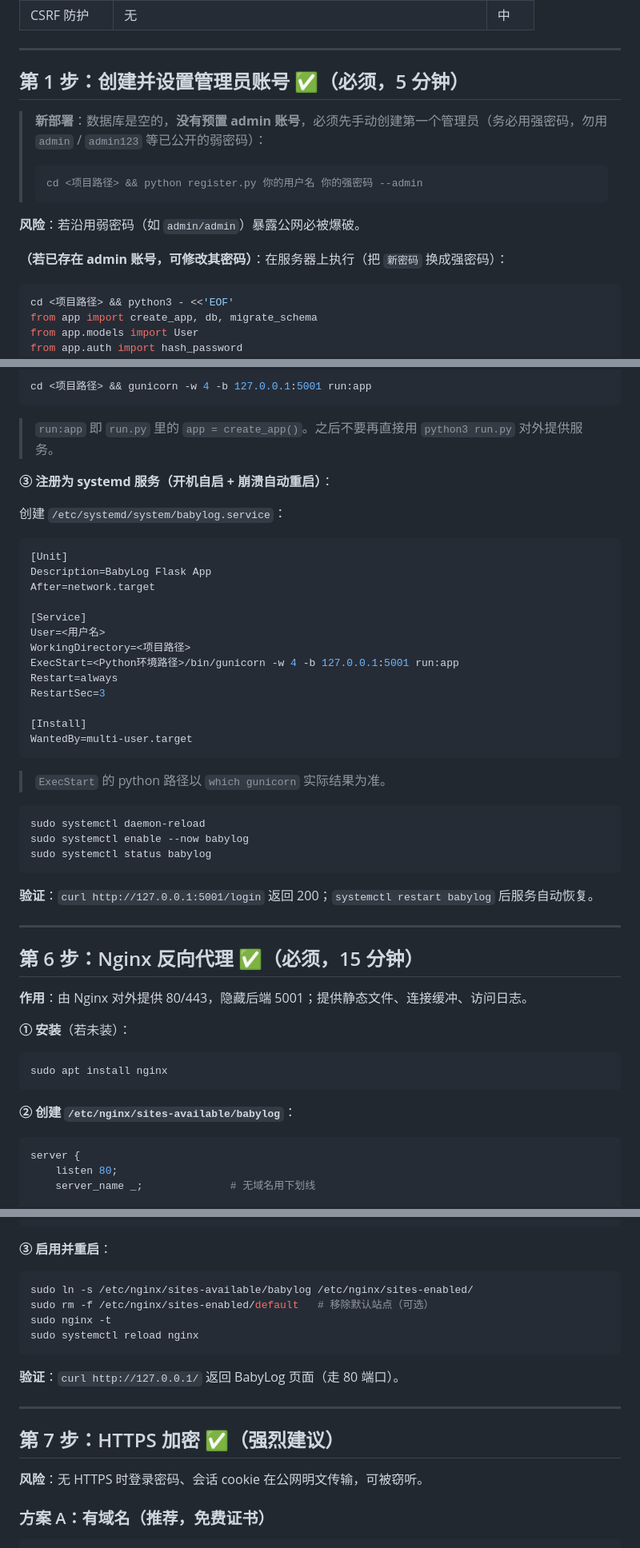
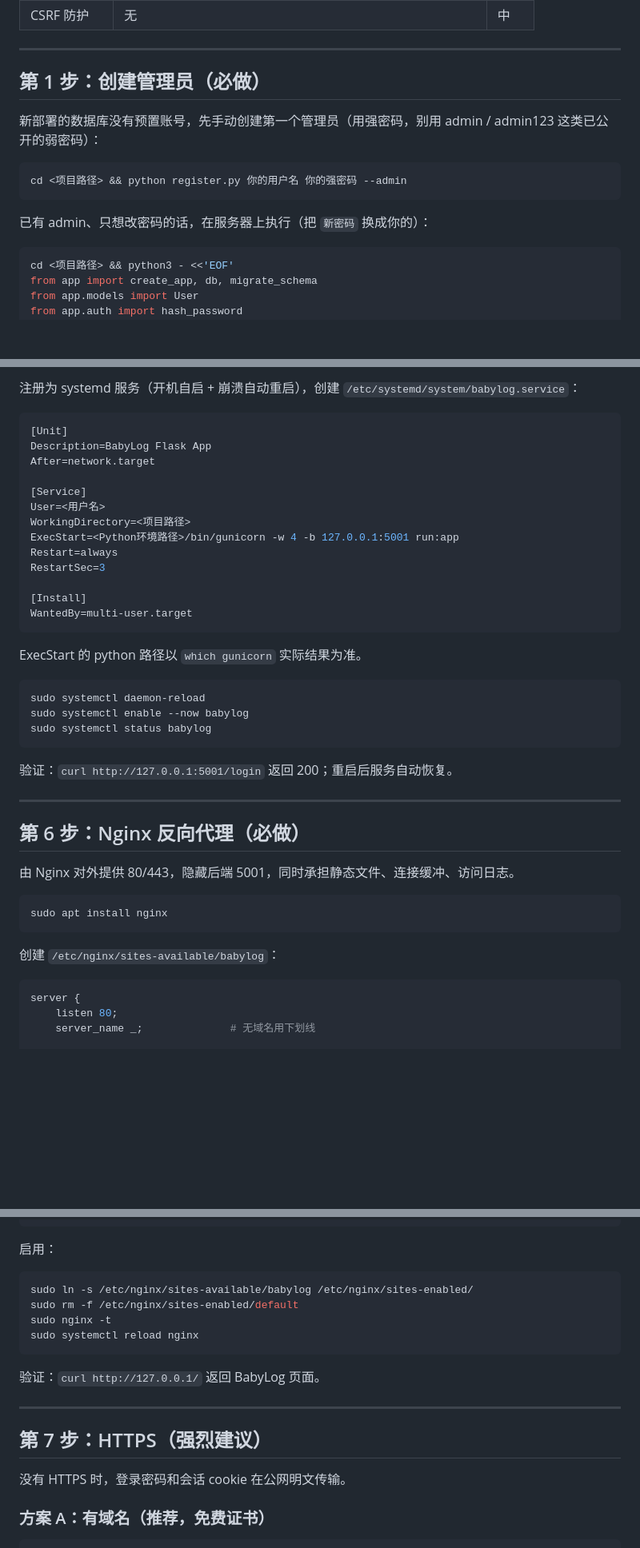
Before and after one commit to Moonlight3399/babylog, a Markdown page: 部署公网加固清单.md, 3 parts joined by grey strips. Shown at 80% size. Drawn GitHub-style; blank space fills up the shorter version.

````diff
--- a/部署公网加固清单.md
+++ b/部署公网加固清单.md
@@ -22,16 +22,15 @@
 
 ---
 
-## 第 1 步：创建并设置管理员账号 ✅（必须，5 分钟）
+## 第 1 步：创建管理员（必做）
 
-> **新部署**：数据库是空的，**没有预置 admin 账号**，必须先手动创建第一个管理员（务必用强密码，勿用 `admin` / `admin123` 等已公开的弱密码）：
-> ```bash
-> cd <项目路径> && python register.py 你的用户名 你的强密码 --admin
-> ```
+新部署的数据库没有预置账号，先手动创建第一个管理员（用强密码，别用 admin / admin123 这类已公开的弱密码）：
 
-**风险**：若沿用弱密码（如 `admin/admin`）暴露公网必被爆破。
+```bash
+cd <项目路径> && python register.py 你的用户名 你的强密码 --admin
+```
 
-**（若已存在 admin 账号，可修改其密码）**：在服务器上执行（把 `新密码` 换成强密码）：
+已有 admin、只想改密码的话，在服务器上执行（把 `新密码` 换成你的）：
 
 ```bash
 cd <项目路径> && python3 - <<'EOF'
@@ -124,13 +109,5 @@ pip install gunicorn
 
-```bash
-cd <项目路径> && gunicorn -w 4 -b 127.0.0.1:5001 run:app
-```
-
-> `run:app` 即 `run.py` 里的 `app = create_app()`。之后不要再直接用 `python3 run.py` 对外提供服务。
-
-**③ 注册为 systemd 服务（开机自启 + 崩溃自动重启）**：
-
-创建 `/etc/systemd/system/babylog.service`：
+注册为 systemd 服务（开机自启 + 崩溃自动重启），创建 `/etc/systemd/system/babylog.service`：
 
 ```ini
 [Unit]
@@ -148,7 +125,7 @@ RestartSec=3
 WantedBy=multi-user.target
 ```
 
-> `ExecStart` 的 python 路径以 `which gunicorn` 实际结果为准。
+ExecStart 的 python 路径以 `which gunicorn` 实际结果为准。
 
 ```bash
 sudo systemctl daemon-reload
@@ -156,21 +133,19 @@ sudo systemctl enable --now babylog
 sudo systemctl status babylog
 ```
 
-**验证**：`curl http://127.0.0.1:5001/login` 返回 200；`systemctl restart babylog` 后服务自动恢复。
+验证：`curl http://127.0.0.1:5001/login` 返回 200；重启后服务自动恢复。
 
 ---
 
-## 第 6 步：Nginx 反向代理 ✅（必须，15 分钟）
+## 第 6 步：Nginx 反向代理（必做）
 
-**作用**：由 Nginx 对外提供 80/443，隐藏后端 5001；提供静态文件、连接缓冲、访问日志。
-
-**① 安装**（若未装）：
+由 Nginx 对外提供 80/443，隐藏后端 5001，同时承担静态文件、连接缓冲、访问日志。
 
 ```bash
 sudo apt install nginx
 ```
 
-**② 创建 `/etc/nginx/sites-available/babylog`**：
+创建 `/etc/nginx/sites-available/babylog`：
 
 ```nginx
 server {
@@ -196,22 +171,22 @@ server {
 }
 ```
 
-**③ 启用并重启**：
+启用：
 
 ```bash
 sudo ln -s /etc/nginx/sites-available/babylog /etc/nginx/sites-enabled/
-sudo rm -f /etc/nginx/sites-enabled/default   # 移除默认站点（可选）
+sudo rm -f /etc/nginx/sites-enabled/default
 sudo nginx -t
 sudo systemctl reload nginx
 ```
 
-**验证**：`curl http://127.0.0.1/` 返回 BabyLog 页面（走 80 端口）。
+验证：`curl http://127.0.0.1/` 返回 BabyLog 页面。
 
 ---
 
-## 第 7 步：HTTPS 加密 ✅（强烈建议）
+## 第 7 步：HTTPS（强烈建议）
 
-**风险**：无 HTTPS 时登录密码、会话 cookie 在公网明文传输，可被窃听。
+没有 HTTPS 时，登录密码和会话 cookie 在公网明文传输。
 
 ### 方案 A：有域名（推荐，免费证书）
 ```bash
````
Also changed, not shown: other parts of 部署公网加固清单.md (+56 -70 lines).
